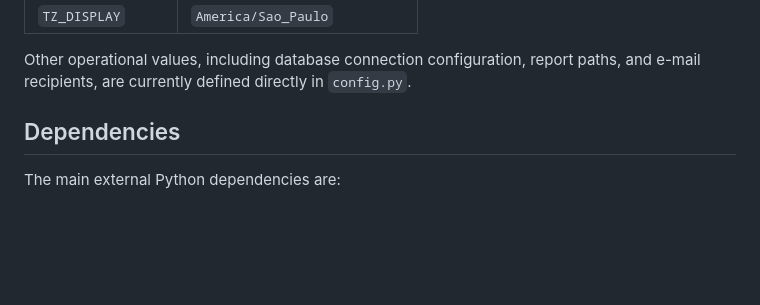
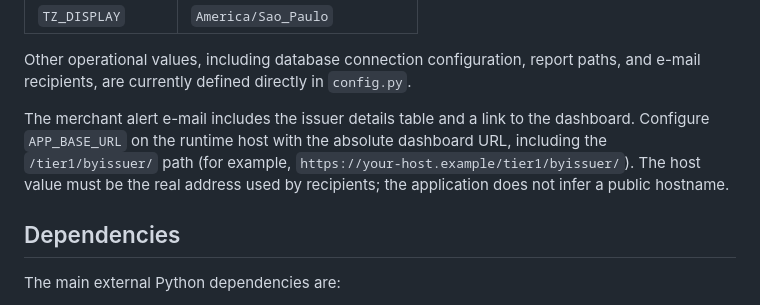
Before and after one commit to JamersonL/WplMonitorV1, a Markdown page: README.md, the part around the change. Drawn GitHub-style; blank space fills up the shorter version.

Commit message:
Document dashboard URL configuration for email alerts

```diff
--- a/README.md
+++ b/README.md
@@ -183,6 +183,9 @@ The following values can be supplied through environment variables:
 
 Other operational values, including database connection configuration, report paths, and e-mail recipients, are currently defined directly in `config.py`.
 
+
+The merchant alert e-mail includes the issuer details table and a link to the dashboard. Configure `APP_BASE_URL` on the runtime host with the absolute dashboard URL, including the `/tier1/byissuer/` path (for example, `https://your-host.example/tier1/byissuer/`). The host value must be the real address used by recipients; the application does not infer a public hostname.
+
 ## Dependencies
 
 The main external Python dependencies are:
```
